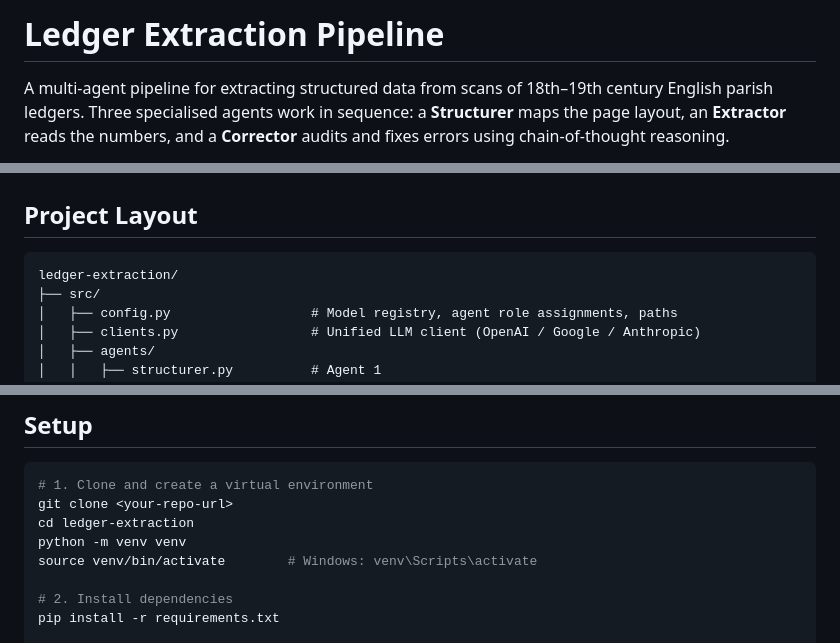
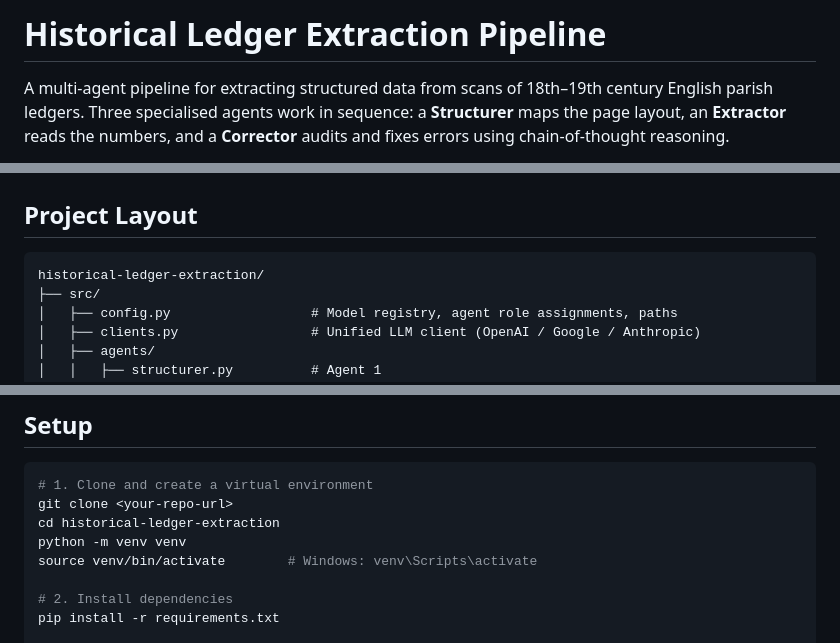
Before and after one commit to hsleejw21/historical_ledger_extraction, a Markdown page: README.md, 3 parts joined by grey strips. Drawn GitHub-style.

Commit message:
Changed folder name

````diff
--- a/README.md
+++ b/README.md
@@ -1,4 +1,4 @@
-# Ledger Extraction Pipeline
+# Historical Ledger Extraction Pipeline
 
 A multi-agent pipeline for extracting structured data from scans of 18th–19th century English parish ledgers. Three specialised agents work in sequence: a **Structurer** maps the page layout, an **Extractor** reads the numbers, and a **Corrector** audits and fixes errors using chain-of-thought reasoning.
 
@@ -30,7 +30,7 @@ The hardest failure modes on these documents are *structural* (missing rows, wro
 ## Project Layout
 
 ```
-ledger-extraction/
+historical-ledger-extraction/
 ├── src/
 │   ├── config.py                  # Model registry, agent role assignments, paths
 │   ├── clients.py                 # Unified LLM client (OpenAI / Google / Anthropic)
@@ -64,7 +64,7 @@ ledger-extraction/
 ```bash
 # 1. Clone and create a virtual environment
 git clone <your-repo-url>
-cd ledger-extraction
+cd historical-ledger-extraction
 python -m venv venv
 source venv/bin/activate        # Windows: venv\Scripts\activate
 
````
